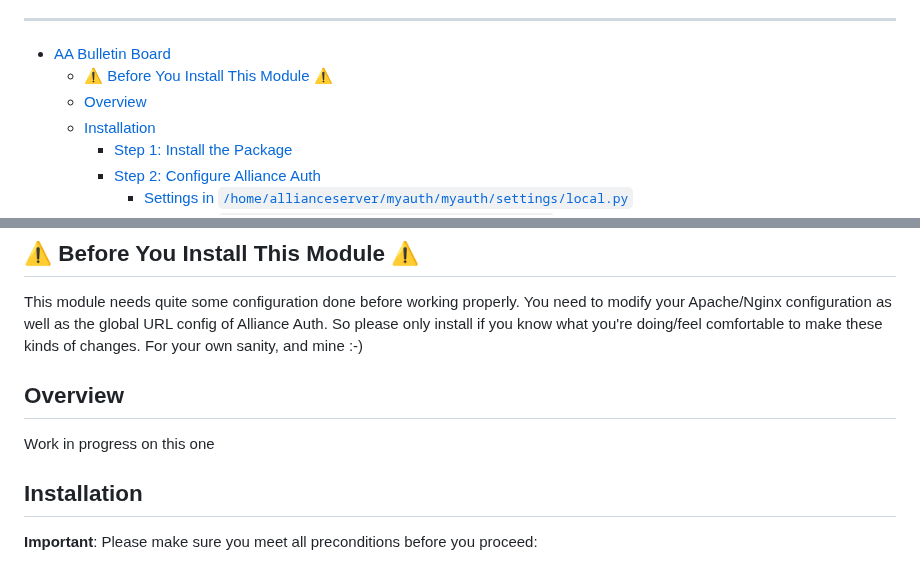
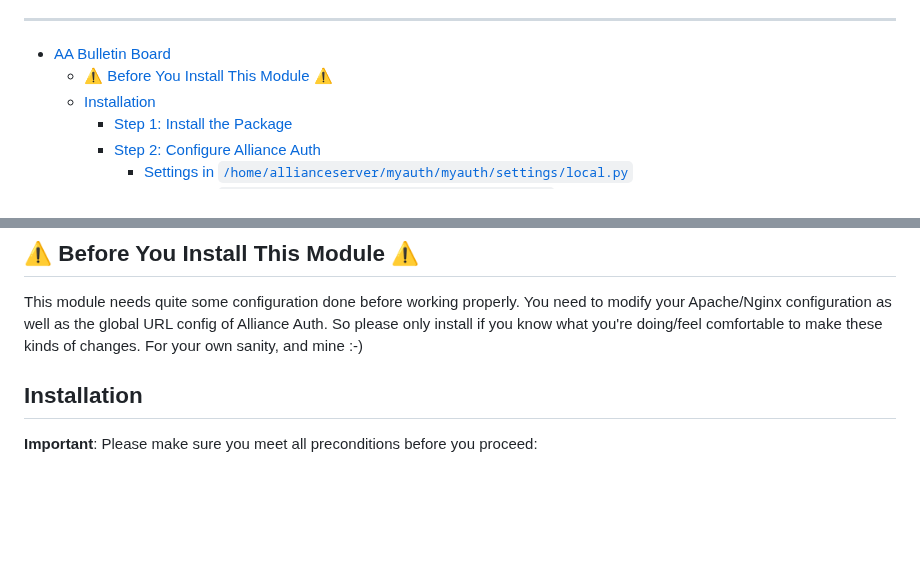
Before and after one commit to ppfeufer/aa-bulletin-board, a Markdown page: README.md, 2 parts joined by grey strips. Drawn GitHub-style; blank space fills up the shorter version.

Commit message:
[REMOVE] Obsolete section from README

```diff
--- a/README.md
+++ b/README.md
@@ -22,7 +22,6 @@ Simple bulletin board for [Alliance Auth](https://gitlab.com/allianceauth/allian
 <!-- TOC -->
 * [AA Bulletin Board](#aa-bulletin-board)
   * [⚠️ Before You Install This Module ⚠️](#-before-you-install-this-module-)
-  * [Overview](#overview)
   * [Installation](#installation)
     * [Step 1: Install the Package](#step-1-install-the-package)
     * [Step 2: Configure Alliance Auth](#step-2-configure-alliance-auth)
@@ -47,11 +46,6 @@ This module needs quite some configuration done before working properly. You nee
 modify your Apache/Nginx configuration as well as the global URL config of Alliance
 Auth. So please only install if you know what you're doing/feel comfortable to make
 these kinds of changes. For your own sanity, and mine :-)
-
-
-## Overview
-
-Work in progress on this one
 
 
 ## Installation
```
